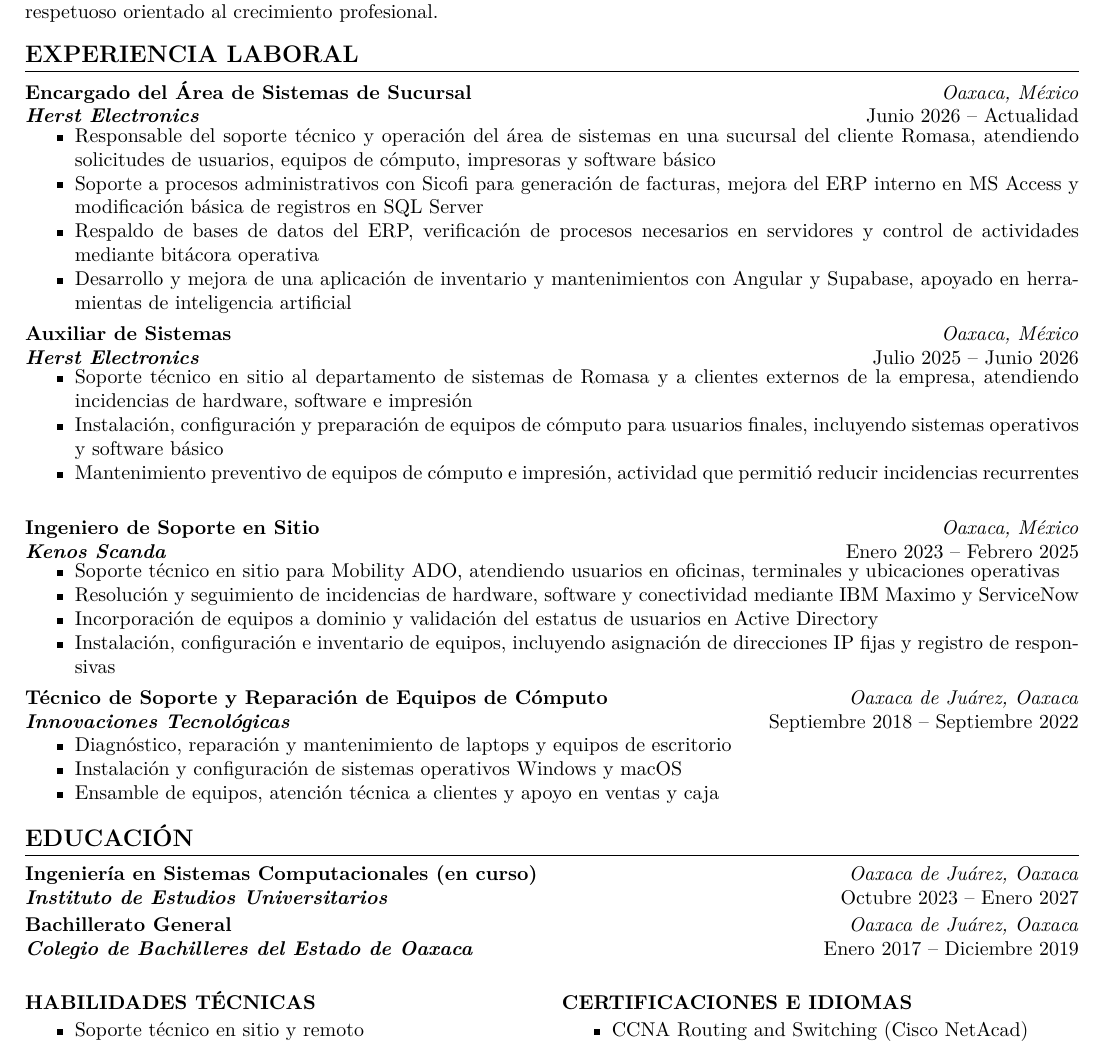
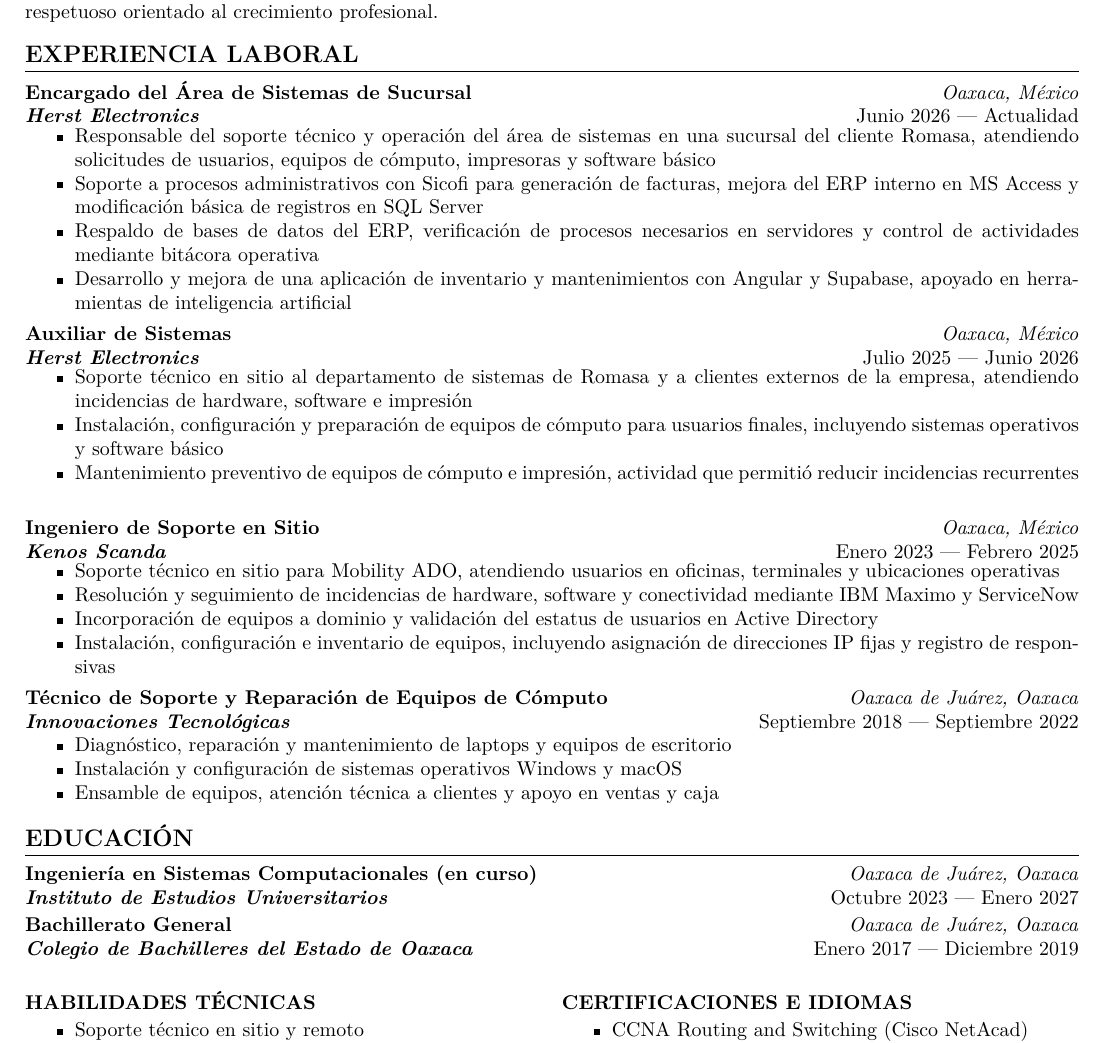
Before and after one commit to luisrmrz16/resume, a LaTeX document (main.tex): part of the page, cut so that both start at the same text. Compiled offline with pdfLaTeX.

Commit message:
style: switch date separator to em dash in Spanish CV
Replace "--" with "---" across all date ranges in main.tex to use
em dashes consistently. Only the Spanish version is touched; the
English version in resume.tex was not modified in this pass.

```diff
--- a/main.tex
+++ b/main.tex
@@ -64,7 +64,7 @@
 {Encargado del Área de Sistemas de Sucursal}
 {Oaxaca, México}
 {Herst Electronics}
-{Junio 2026 -- Actualidad}
+{Junio 2026 --- Actualidad}
 \begin{itemize}
 	\item Responsable del soporte técnico y operación del área de sistemas en una sucursal del cliente Romasa, atendiendo solicitudes de usuarios, equipos de cómputo, impresoras y software básico
 	\item Soporte a procesos administrativos con Sicofi para generación de facturas, mejora del ERP interno en MS Access y modificación básica de registros en SQL Server
@@ -76,7 +76,7 @@
 {Auxiliar de Sistemas}
 {Oaxaca, México}
 {Herst Electronics}
-{Julio 2025 -- Junio 2026}
+{Julio 2025 --- Junio 2026}
 \begin{itemize}
 	\item Soporte técnico en sitio al departamento de sistemas de Romasa y a clientes externos de la empresa, atendiendo incidencias de hardware, software e impresión
 	\item Instalación, configuración y preparación de equipos de cómputo para usuarios finales, incluyendo sistemas operativos y software básico
@@ -87,7 +87,7 @@
 {Ingeniero de Soporte en Sitio}
 {Oaxaca, México}
 {Kenos Scanda}
-{Enero 2023 -- Febrero 2025}
+{Enero 2023 --- Febrero 2025}
 \begin{itemize}
 	\item Soporte técnico en sitio para Mobility ADO, atendiendo usuarios en oficinas, terminales y ubicaciones operativas
 	\item Resolución y seguimiento de incidencias de hardware, software y conectividad mediante IBM Maximo y ServiceNow
@@ -112,13 +112,13 @@
 {Ingeniería en Sistemas Computacionales (en curso)}
 {Oaxaca de Juárez, Oaxaca}
 {Instituto de Estudios Universitarios}
-{Octubre 2023 -- Enero 2027}
+{Octubre 2023 --- Enero 2027}
 
 \entry
 {Bachillerato General}
 {Oaxaca de Juárez, Oaxaca}
 {Colegio de Bachilleres del Estado de Oaxaca}
-{Enero 2017 -- Diciembre 2019}
+{Enero 2017 --- Diciembre 2019}
 
 \begin{multicols}{2}
 
```
Also changed, not shown: main.tex (2 more changed lines).
